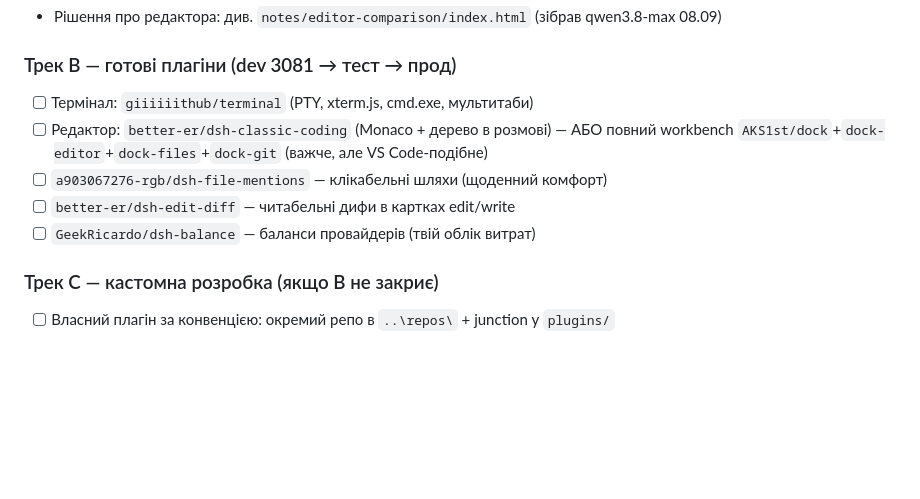
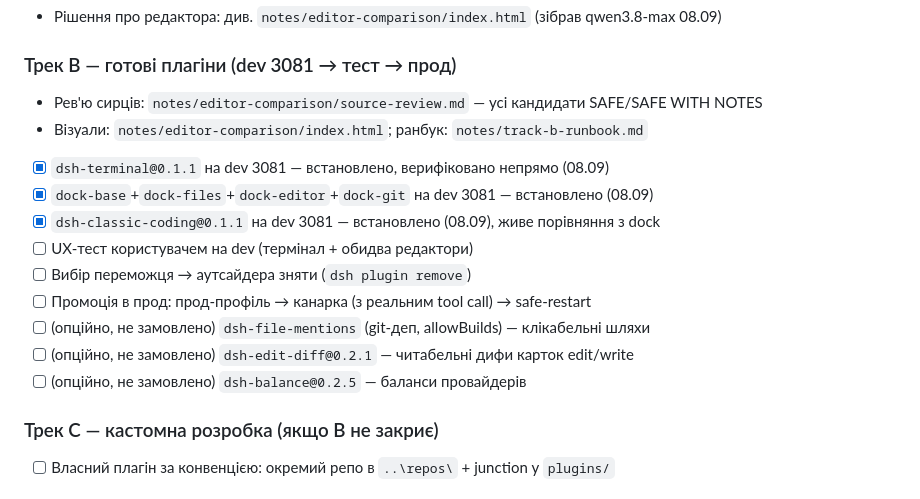
Before and after one commit to GrandpaUA/deepseek-harness-env, a Markdown page: notes/dsh-migration-gaps.md, the part around the change. Drawn GitHub-style; blank space fills up the shorter version.

Commit message:
Gaps: трек B — стан установок на dev, чекліст промоції

```diff
--- a/notes/dsh-migration-gaps.md
+++ b/notes/dsh-migration-gaps.md
@@ -43,12 +43,17 @@
 - Рішення про редактора: див. `notes/editor-comparison/index.html` (зібрав qwen3.8-max 08.09)
 
 ### Трек B — готові плагіни (dev 3081 → тест → прод)
-- [ ] Термінал: `giiiiiithub/terminal` (PTY, xterm.js, cmd.exe, мультитаби)
-- [ ] Редактор: `better-er/dsh-classic-coding` (Monaco + дерево в розмові) — АБО повний
-  workbench `AKS1st/dock`+`dock-editor`+`dock-files`+`dock-git` (важче, але VS Code-подібне)
-- [ ] `a903067276-rgb/dsh-file-mentions` — клікабельні шляхи (щоденний комфорт)
-- [ ] `better-er/dsh-edit-diff` — читабельні дифи в картках edit/write
-- [ ] `GeekRicardo/dsh-balance` — баланси провайдерів (твій облік витрат)
+- Рев'ю сирців: `notes/editor-comparison/source-review.md` — усі кандидати SAFE/SAFE WITH NOTES
+- Візуали: `notes/editor-comparison/index.html`; ранбук: `notes/track-b-runbook.md`
+- [x] `dsh-terminal@0.1.1` на dev 3081 — встановлено, верифіковано непрямо (08.09)
+- [x] `dock-base`+`dock-files`+`dock-editor`+`dock-git` на dev 3081 — встановлено (08.09)
+- [x] `dsh-classic-coding@0.1.1` на dev 3081 — встановлено (08.09), живе порівняння з dock
+- [ ] UX-тест користувачем на dev (термінал + обидва редактори)
+- [ ] Вибір переможця → аутсайдера зняти (`dsh plugin remove`)
+- [ ] Промоція в прод: прод-профіль → канарка (з реальним tool call) → safe-restart
+- [ ] (опційно, не замовлено) `dsh-file-mentions` (git-деп, allowBuilds) — клікабельні шляхи
+- [ ] (опційно, не замовлено) `dsh-edit-diff@0.2.1` — читабельні дифи карток edit/write
+- [ ] (опційно, не замовлено) `dsh-balance@0.2.5` — баланси провайдерів
 
 ### Трек C — кастомна розробка (якщо B не закриє)
 - [ ] Власний плагін за конвенцією: окремий репо в `..\repos\` + junction у `plugins/`
```
